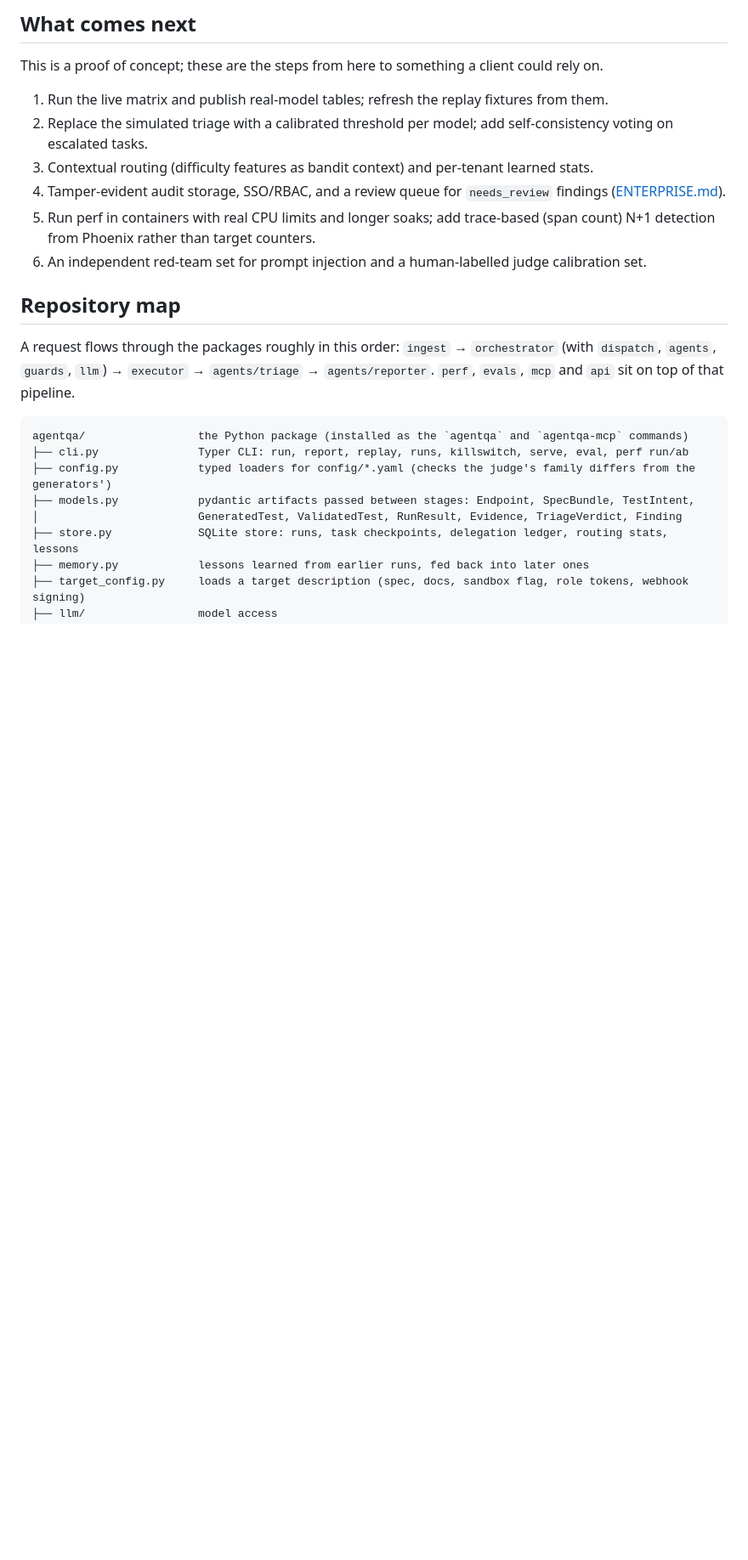
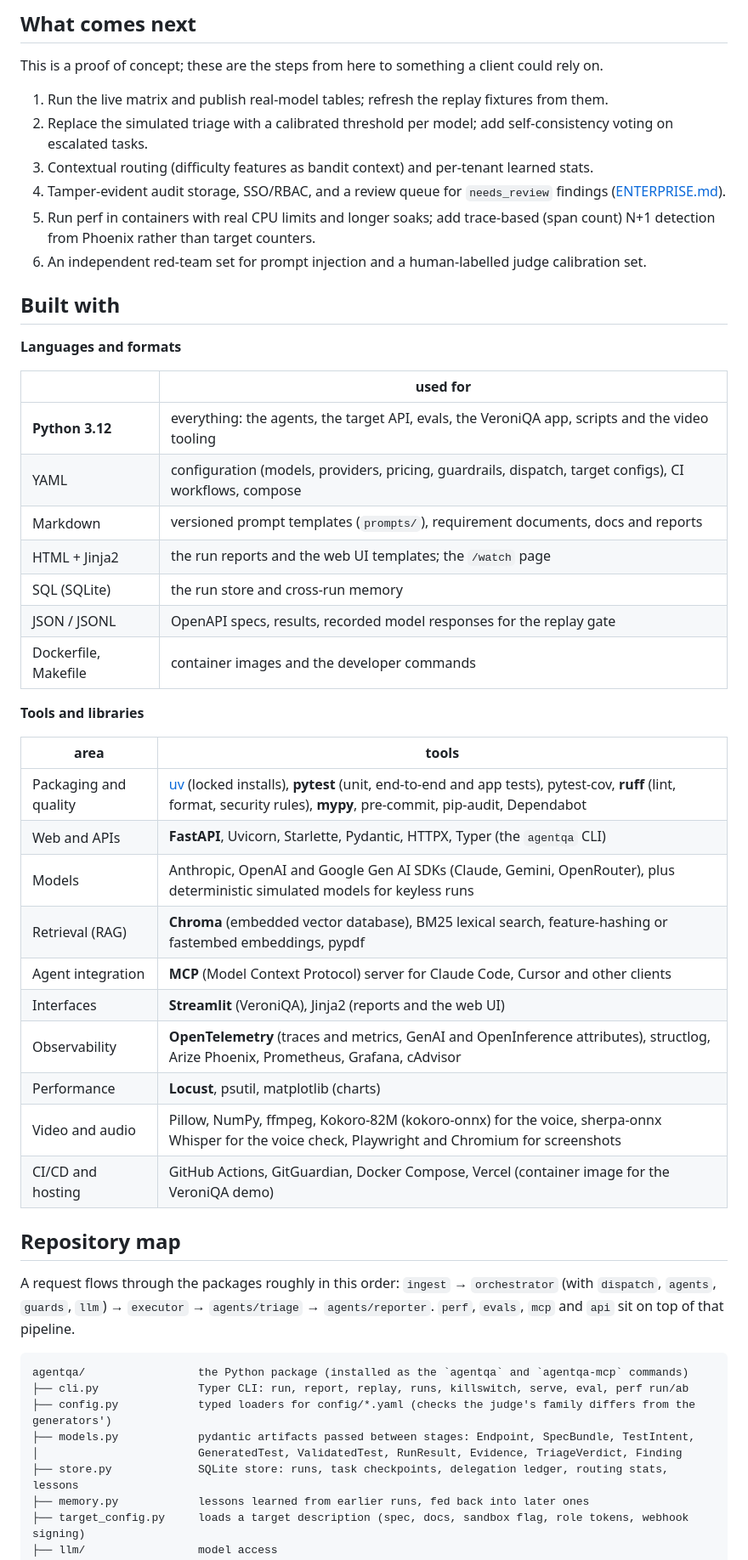
Before and after one commit to Zapkid/agentqa, a Markdown page: README.md, the part around the change. Shown at 85% size. GitHub-like rendering; blank space fills up the shorter version.

Commit message:
README: list the languages, tools and libraries the repo uses
Co-Authored-By: Claude Opus 5.5 <noreply@anthropic.com>
Claude-Session: https://claude.ai/code/session_01BWUJbwG4APeLxEvczrmJ9W

```diff
--- a/README.md
+++ b/README.md
@@ -270,6 +270,35 @@ This is a proof of concept; these are the steps from here to something a client
 5. Run perf in containers with real CPU limits and longer soaks; add trace-based (span count) N+1 detection from Phoenix rather than target counters.
 6. An independent red-team set for prompt injection and a human-labelled judge calibration set.
 
+## Built with
+
+**Languages and formats**
+
+| | used for |
+|---|---|
+| **Python 3.12** | everything: the agents, the target API, evals, the VeroniQA app, scripts and the video tooling |
+| YAML | configuration (models, providers, pricing, guardrails, dispatch, target configs), CI workflows, compose |
+| Markdown | versioned prompt templates (`prompts/`), requirement documents, docs and reports |
+| HTML + Jinja2 | the run reports and the web UI templates; the `/watch` page |
+| SQL (SQLite) | the run store and cross-run memory |
+| JSON / JSONL | OpenAPI specs, results, recorded model responses for the replay gate |
+| Dockerfile, Makefile | container images and the developer commands |
+
+**Tools and libraries**
+
+| area | tools |
+|---|---|
+| Packaging and quality | [uv](https://docs.astral.sh/uv/) (locked installs), **pytest** (unit, end-to-end and app tests), pytest-cov, **ruff** (lint, format, security rules), **mypy**, pre-commit, pip-audit, Dependabot |
+| Web and APIs | **FastAPI**, Uvicorn, Starlette, Pydantic, HTTPX, Typer (the `agentqa` CLI) |
+| Models | Anthropic, OpenAI and Google Gen AI SDKs (Claude, Gemini, OpenRouter), plus deterministic simulated models for keyless runs |
+| Retrieval (RAG) | **Chroma** (embedded vector database), BM25 lexical search, feature-hashing or fastembed embeddings, pypdf |
+| Agent integration | **MCP** (Model Context Protocol) server for Claude Code, Cursor and other clients |
+| Interfaces | **Streamlit** (VeroniQA), Jinja2 (reports and the web UI) |
+| Observability | **OpenTelemetry** (traces and metrics, GenAI and OpenInference attributes), structlog, Arize Phoenix, Prometheus, Grafana, cAdvisor |
+| Performance | **Locust**, psutil, matplotlib (charts) |
+| Video and audio | Pillow, NumPy, ffmpeg, Kokoro-82M (kokoro-onnx) for the voice, sherpa-onnx Whisper for the voice check, Playwright and Chromium for screenshots |
+| CI/CD and hosting | GitHub Actions, GitGuardian, Docker Compose, Vercel (container image for the VeroniQA demo) |
+
 ## Repository map
 
 A request flows through the packages roughly in this order: `ingest` → `orchestrator` (with
```
